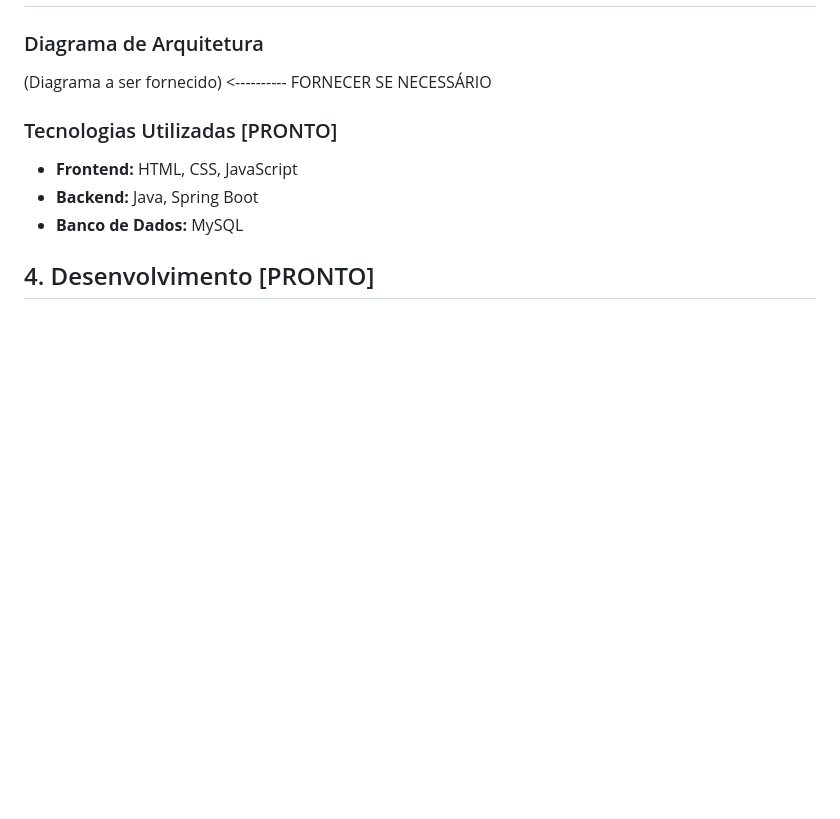
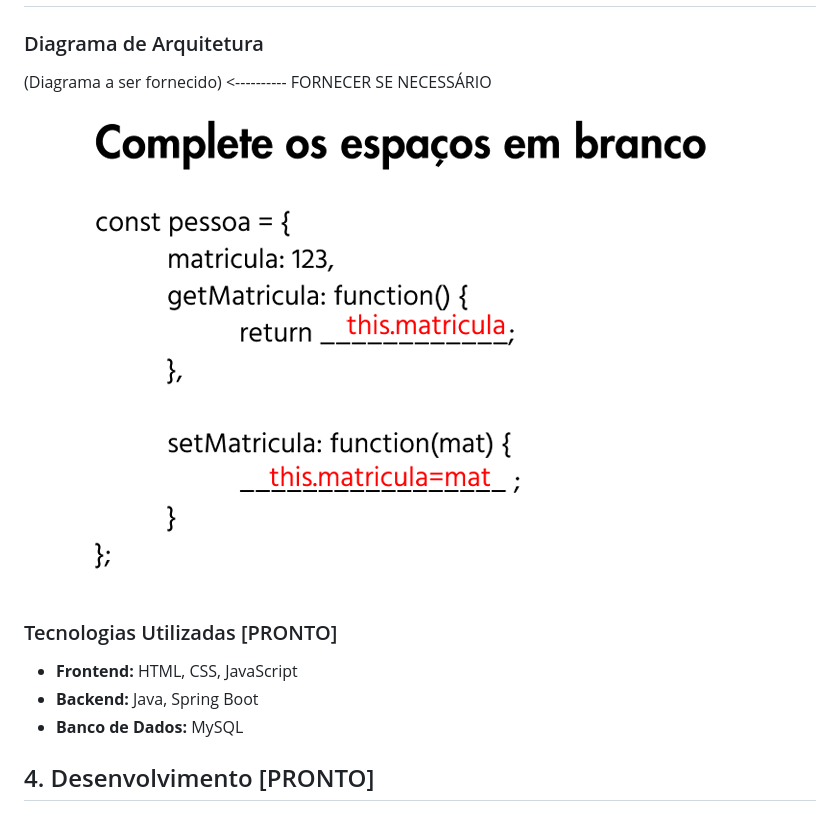
Before and after one commit to pablobdss/Aquamate, a Markdown page: README.md, the part around the change. GitHub-like rendering; blank space fills up the shorter version.

```diff
--- a/README.md
+++ b/README.md
@@ -26,6 +26,7 @@
 
 ### Diagrama de Arquitetura
 (Diagrama a ser fornecido)          <----------   FORNECER SE NECESSÁRIO
+![Diagrama](ReadmeFiles/Diagrama.png)
 
 ### Tecnologias Utilizadas [PRONTO]
 
```
